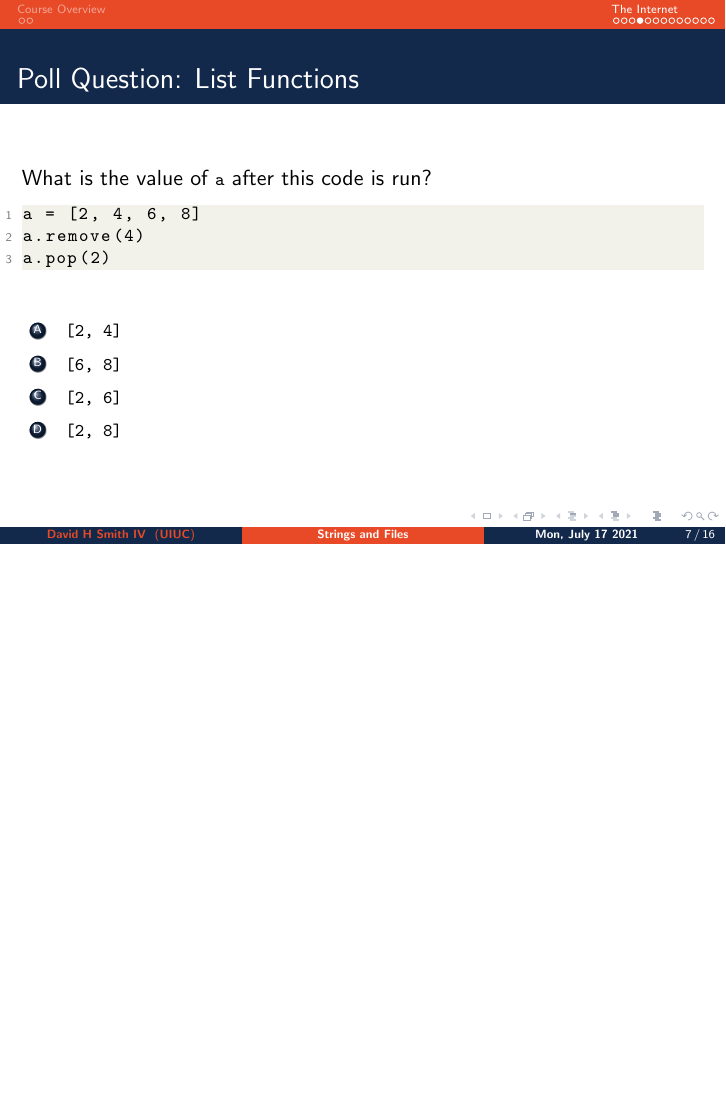
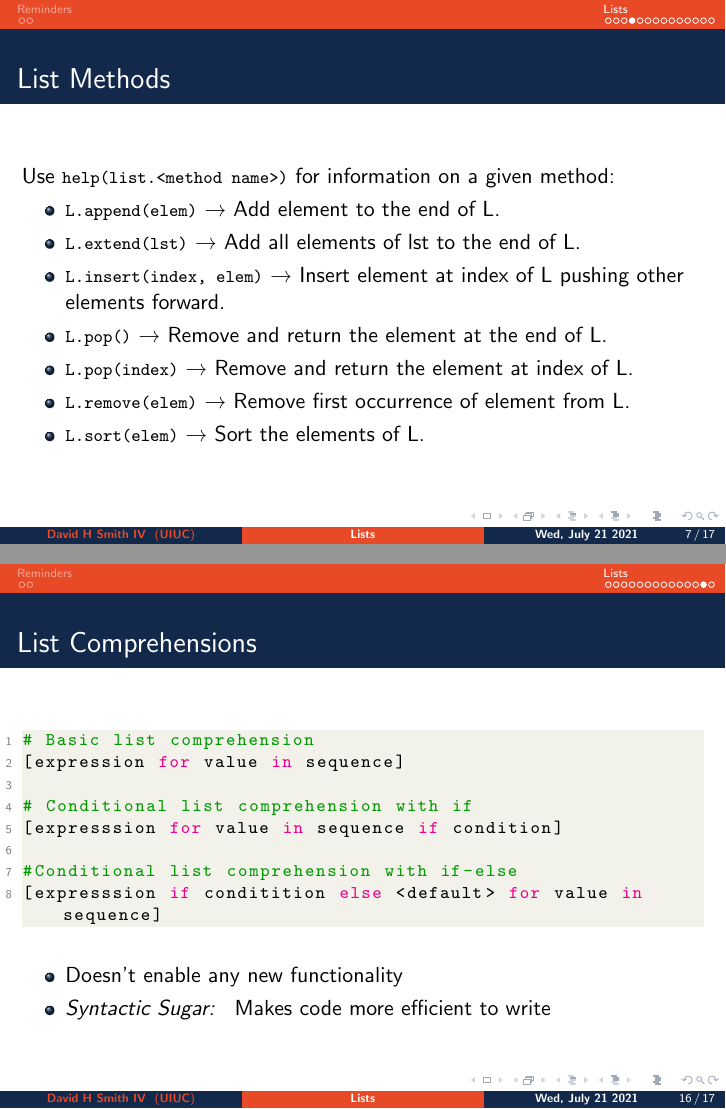
Before and after one commit to CoffeePoweredComputers/cs-105-summer-21, LaTeX slides (assets/slides/lecture-11/main.tex): page 7 of 16 before the commit and pages 7 and 16 of 17 after it, the two joined at a grey line, the shorter picture padded with empty space. Compiled offline with pdfLaTeX.

Commit message:
generic tex update

```diff
--- a/assets/slides/lecture-11/main.tex
+++ b/assets/slides/lecture-11/main.tex
@@ -68,10 +68,10 @@
 \usepackage{graphicx}
 
 %Information to be included in the title page:
-\title{\textbf{Strings and Files}}
+\title{\textbf{Lists}}
 \author{\textbf{David H Smith IV}}
 \institute[\textbf{UIUC}]{\textbf{University of Illinois Urbana-Champaign}}
-\date{\textbf{Mon, July 17 2021}}
+\date{\textbf{Wed, July 21 2021}}
 
 \setbeamertemplate{title page}[default][colsep=-4bp,rounded=true]
 \addtobeamertemplate{title page}{\vspace{3\baselineskip}}{}
@@ -85,7 +85,7 @@
 
 \frame{\titlepage}
 
-\section{Course Overview}
+\section{Reminders}
 
 %
 % Slide 1
@@ -100,7 +100,7 @@
   \end{itemize}
 \end{frame}
 
-\section{The Internet}
+\section{Lists}
 
 %
 % Slide 2
@@ -140,6 +140,23 @@
     \item \lstinline|['a', 'b','c']|
     \item \lstinline|[]|
   \end{enumerate}
+\end{frame}
+
+%
+% Slide
+%
+\begin{frame}[fragile]
+  \frametitle{List Methods}
+  Use \lstinline|help(list.<method name>)| for information on a given method:
+  \begin{itemize}
+    \item \lstinline|L.append(elem)| \textrightarrow \ Add element to the end of L.
+    \item \lstinline|L.extend(lst)| \textrightarrow \ Add all elements of lst to the end of L.
+    \item \lstinline|L.insert(index, elem)| \textrightarrow \ Insert element at index of L pushing other elements forward.
+    \item \lstinline|L.pop()| \textrightarrow \ Remove and return the element at the end of L.
+    \item \lstinline|L.pop(index)| \textrightarrow \ Remove and return the element at index of L.
+    \item \lstinline|L.remove(elem)| \textrightarrow \ Remove first occurrence of element from L.
+    \item \lstinline|L.sort(elem)| \textrightarrow \ Sort the elements of L.
+  \end{itemize}
 \end{frame}
 
 %
@@ -347,6 +364,11 @@
   #Conditional list comprehension with if-else
   [expresssion if conditition else <default> for value in sequence]
   \end{lstlisting}
+  \vfill
+  \begin{itemize}
+    \item Doesn't enable any new functionality
+    \item \textit{Syntactic Sugar: } Makes code more efficient to write
+  \end{itemize}
 \end{frame}
 
 %
```
Also changed, not shown: assets/slides/lecture-11/main.pdf, assets/slides/lecture-11/main.tex (12 more changed lines).
